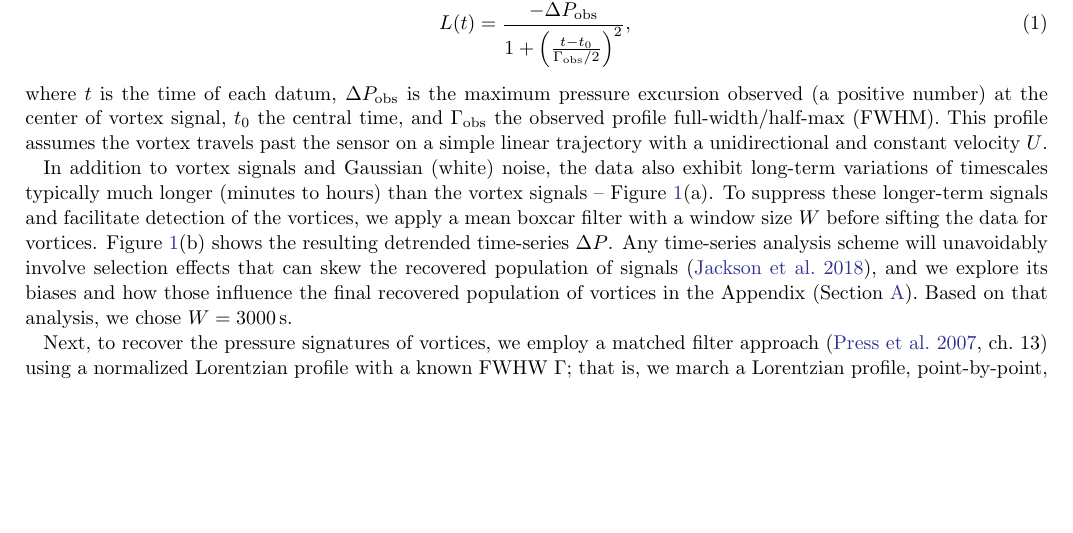
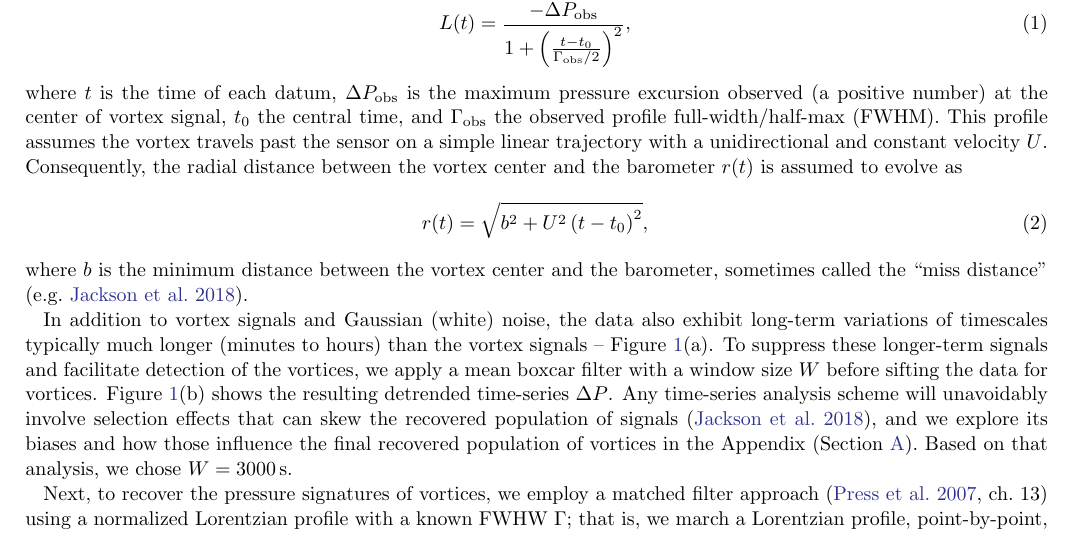
Before and after one commit to BoiseStatePlanetary/Recovering-Martian-Dust-Devil-Population, a LaTeX paper (sample63.tex): part of page 2 of 11 before the commit and part of page 2 of 12 after it, cut so that both start at the same text, the shorter picture padded with empty space. Compiled offline with pdfLaTeX.

Commit message:
Updates from Overleaf

```diff
--- a/sample63.tex
+++ b/sample63.tex
@@ -98,6 +98,8 @@
 \newcommand{\maskedvortices}{71}
 \newcommand{\largestDeltaPobs}{$\left( 8.9 \pm 0.2 \right)\,{\rm Pa}$}
 \newcommand{\largestDeltaPobssol}{65}
+\newcommand{\largestGammaobssol}{20}
+\newcommand{\largestGammaobs}{$\left( 99 \pm 3 \right)\,{\rm s}$}
 
 %% Reintroduced the \received and \accepted commands from AASTeX v5.2
 \received{June 1, 2019}
@@ -322,7 +324,11 @@ As in previous work \citep[e.g.][]{2016JGRE..121.1514K}, we model the vortex sig
 \begin{equation}
     L(t) = \frac{-\Delta P_{\rm obs}}{1 + \left( \frac{ t - t_0 }{\Gamma_{\rm obs}/2} \right)^2},\label{eqn:Lorentzian_profile}
 \end{equation}
-where $t$ is the time of each datum, $\Delta P_{\rm obs}$ is the maximum pressure excursion observed (a positive number) at the center of vortex signal, $t_0$ the central time, and $\Gamma_{\rm obs}$ the observed profile full-width/half-max (FWHM). This profile assumes the vortex travels past the sensor on a simple linear trajectory with a unidirectional and constant velocity $U$.
+where $t$ is the time of each datum, $\Delta P_{\rm obs}$ is the maximum pressure excursion observed (a positive number) at the center of vortex signal, $t_0$ the central time, and $\Gamma_{\rm obs}$ the observed profile full-width/half-max (FWHM). This profile assumes the vortex travels past the sensor on a simple linear trajectory with a unidirectional and constant velocity $U$. Consequently, the radial distance between the vortex center and the barometer $r(t)$ is assumed to evolve as
+\begin{equation}
+    r(t) = \sqrt{b^2 + U^2 \left( t - t_0 \right)^2},\label{eqn:radial_distance}
+\end{equation}
+where $b$ is the minimum distance between the vortex center and the barometer, sometimes called the ``miss distance'' \citep[e.g.][]{2018Icar..299..166J}.
 
 In addition to vortex signals and Gaussian (white) noise, the data also exhibit long-term variations of timescales typically much longer (minutes to hours) than the vortex signals -- Figure \ref{fig:data_conditioning_and_fit}(a). To suppress these longer-term signals and facilitate detection of the vortices, we apply a mean boxcar filter with a window size $W$ before sifting the data for vortices. Figure \ref{fig:data_conditioning_and_fit}(b) shows the resulting detrended time-series $\Delta P$. Any time-series analysis scheme will unavoidably involve selection effects that can skew the recovered population of signals \citep{2018Icar..299..166J}, and we explore its biases and how those influence the final recovered population of vortices in the Appendix (Section \ref{sec:Vortex Recovery Statistics}). Based on that analysis, we chose $W = 3000\,{\rm s}$.
 
```
Also changed, not shown: sample63.tex (2 more changed lines).
